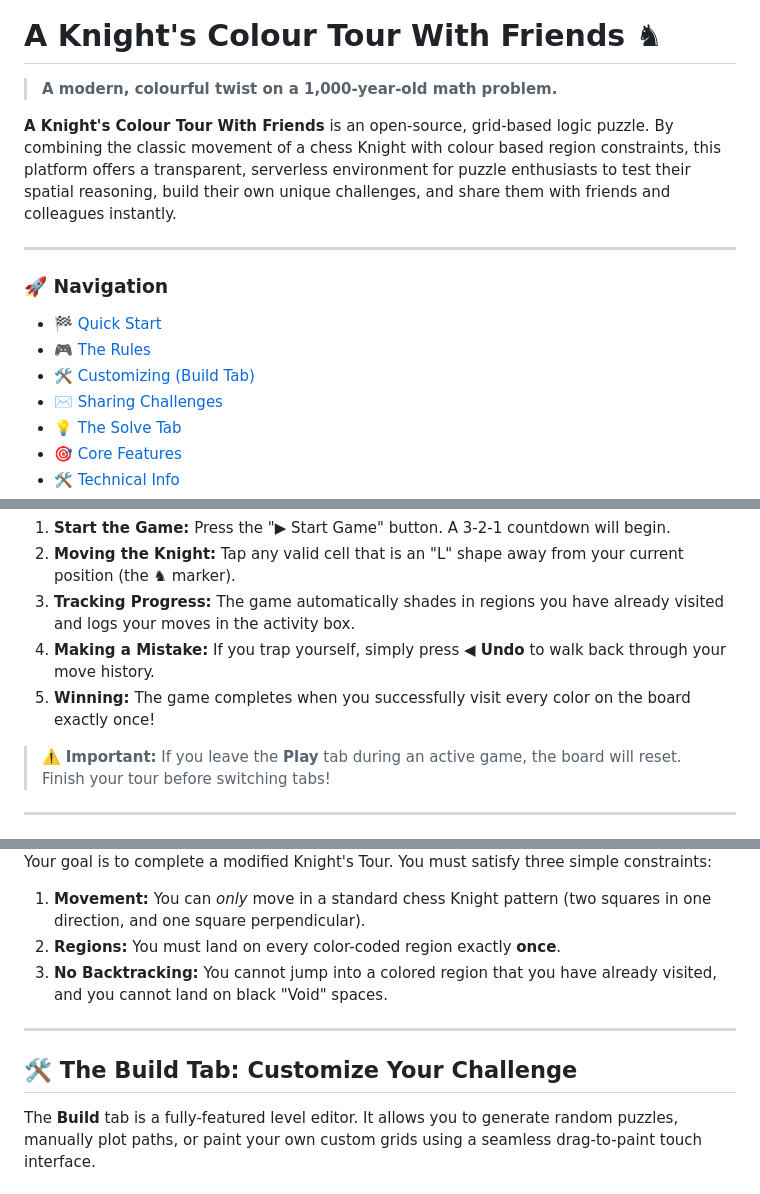
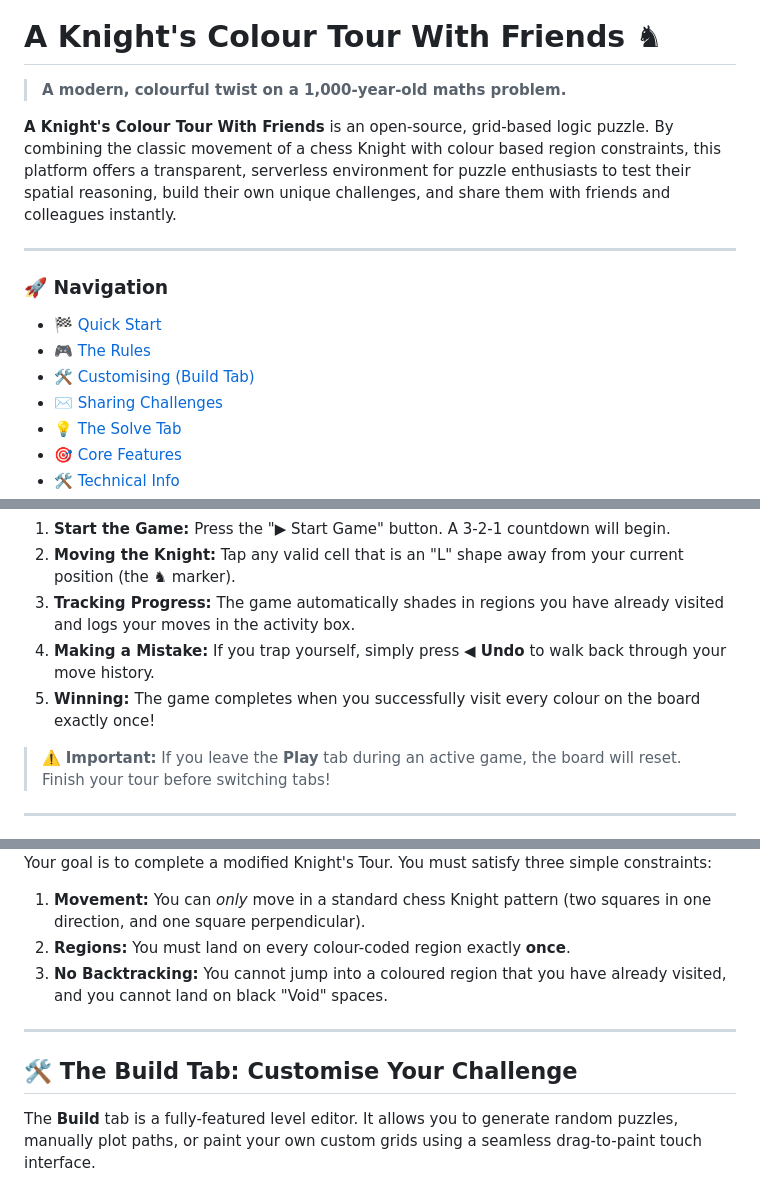
Before and after one commit to rilhia/a-knights-colour-tour-with-friends, a Markdown page: README.md, 3 parts joined by grey strips. GitHub-like rendering.

```diff
--- a/README.md
+++ b/README.md
@@ -1,7 +1,7 @@
 ![Main Header Logo](images/AKnightsColourTourWithFriendsLogo.png)
 
 # A Knight's Colour Tour With Friends ♞
-> **A modern, colourful twist on a 1,000-year-old math problem.**
+> **A modern, colourful twist on a 1,000-year-old maths problem.**
 
 **A Knight's Colour Tour With Friends** is an open-source, grid-based logic puzzle. By combining the classic movement of a chess Knight with colour based region constraints, this platform offers a transparent, serverless environment for puzzle enthusiasts to test their spatial reasoning, build their own unique challenges, and share them with friends and colleagues instantly.
 
@@ -10,7 +10,7 @@
 ### 🚀 Navigation
 * [🏁 Quick Start](#-quick-start-i-just-want-to-play)
 * [🎮 The Rules](#-the-rules)
-* [🛠️ Customizing (Build Tab)](#️-the-build-tab-customize-your-challenge)
+* [🛠️ Customising (Build Tab)](#️-the-build-tab-customise-your-challenge)
 * [✉️ Sharing Challenges](#️-sharing-challenges)
 * [💡 The Solve Tab](#-the-solve-tab-watch-and-learn)
 * [🎯 Core Features](#-core-features)
@@ -34,7 +34,7 @@ When you first load the game, a procedurally generated puzzle is already waiting
 2.  **Moving the Knight:** Tap any valid cell that is an "L" shape away from your current position (the ♞ marker).
 3.  **Tracking Progress:** The game automatically shades in regions you have already visited and logs your moves in the activity box.
 4.  **Making a Mistake:** If you trap yourself, simply press **◀ Undo** to walk back through your move history.
-5.  **Winning:** The game completes when you successfully visit every color on the board exactly once!
+5.  **Winning:** The game completes when you successfully visit every colour on the board exactly once!
 
 > ⚠️ **Important:** If you leave the **Play** tab during an active game, the board will reset. Finish your tour before switching tabs!
 
@@ -46,12 +46,12 @@ When you first load the game, a procedurally generated puzzle is already waiting
 Your goal is to complete a modified Knight's Tour. You must satisfy three simple constraints:
 
 1.  **Movement:** You can *only* move in a standard chess Knight pattern (two squares in one direction, and one square perpendicular).
-2.  **Regions:** You must land on every color-coded region exactly **once**.
-3.  **No Backtracking:** You cannot jump into a colored region that you have already visited, and you cannot land on black "Void" spaces.
+2.  **Regions:** You must land on every colour-coded region exactly **once**.
+3.  **No Backtracking:** You cannot jump into a coloured region that you have already visited, and you cannot land on black "Void" spaces.
 
 ---
 
-## 🛠️ The Build Tab: Customize Your Challenge
+## 🛠️ The Build Tab: Customise Your Challenge
 The **Build** tab is a fully-featured level editor. It allows you to generate random puzzles, manually plot paths, or paint your own custom grids using a seamless drag-to-paint touch interface.
 
 ### 1. Automatic Design (Procedural Generation)
```
